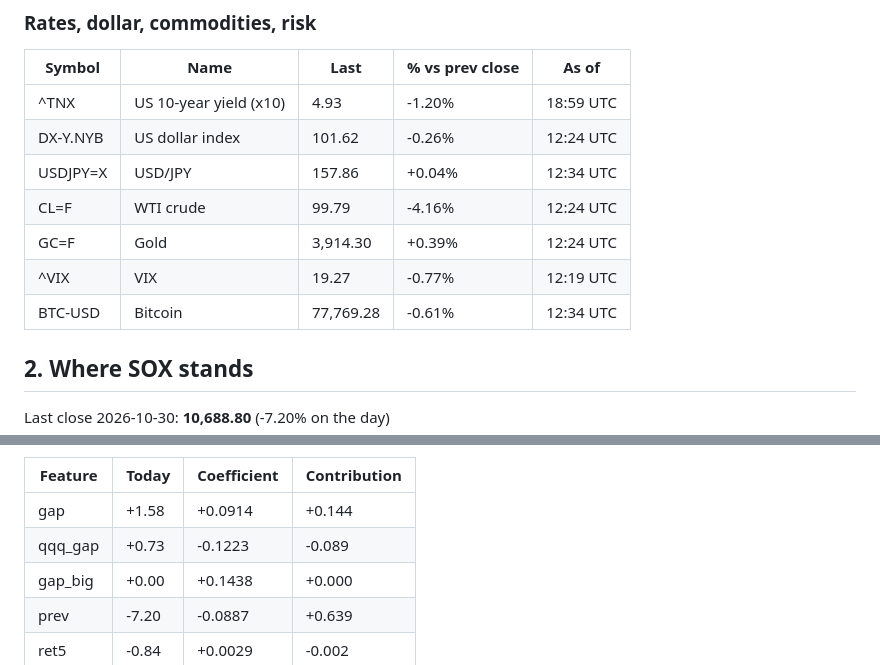
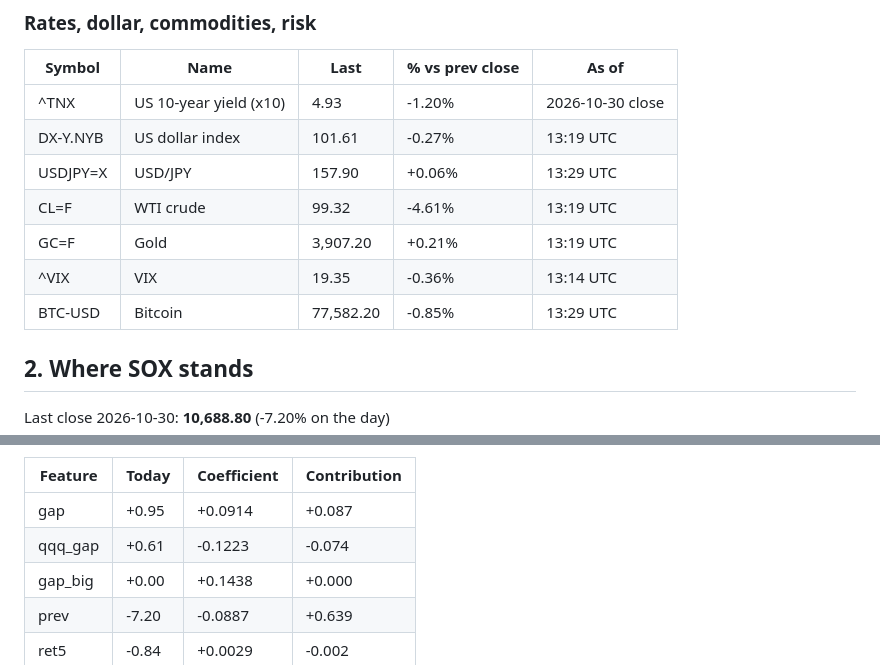
Before and after one commit to clintsun1977/daily-news, a Markdown page: data/sox-brief/2026-11-02.md, 2 parts joined by grey strips. Drawn GitHub-style.

Commit message:
sox brief: 2026-11-02 08:29

```diff
--- a/data/sox-brief/2026-11-02.md
+++ b/data/sox-brief/2026-11-02.md
@@ -83,13 +83,13 @@ Generated 2026-11-02 12:34 UTC by GitHub Actions from Yahoo Finance. Quotes are
 
 | Symbol | Name | Last | % vs prev close | As of |
 |---|---|---|---|---|
-| ^TNX | US 10-year yield (x10) | 4.93 | -1.20% | 18:59 UTC |
-| DX-Y.NYB | US dollar index | 101.62 | -0.26% | 12:24 UTC |
-| USDJPY=X | USD/JPY | 157.86 | +0.04% | 12:34 UTC |
-| CL=F | WTI crude | 99.79 | -4.16% | 12:24 UTC |
-| GC=F | Gold | 3,914.30 | +0.39% | 12:24 UTC |
-| ^VIX | VIX | 19.27 | -0.77% | 12:19 UTC |
-| BTC-USD | Bitcoin | 77,769.28 | -0.61% | 12:34 UTC |
+| ^TNX | US 10-year yield (x10) | 4.93 | -1.20% | 2026-10-30 close |
+| DX-Y.NYB | US dollar index | 101.61 | -0.27% | 13:19 UTC |
+| USDJPY=X | USD/JPY | 157.90 | +0.06% | 13:29 UTC |
+| CL=F | WTI crude | 99.32 | -4.61% | 13:19 UTC |
+| GC=F | Gold | 3,907.20 | +0.21% | 13:19 UTC |
+| ^VIX | VIX | 19.35 | -0.36% | 13:14 UTC |
+| BTC-USD | Bitcoin | 77,582.20 | -0.85% | 13:29 UTC |
 
 ## 2. Where SOX stands
 
@@ -155,8 +155,8 @@ Beat "no move after the open" in 3 of 8 years; direction right 54% of 1342 signa
 
 | Feature | Today | Coefficient | Contribution |
 |---|---|---|---|
-| gap | +1.58 | +0.0914 | +0.144 |
-| qqq_gap | +0.73 | -0.1223 | -0.089 |
+| gap | +0.95 | +0.0914 | +0.087 |
+| qqq_gap | +0.61 | -0.1223 | -0.074 |
 | gap_big | +0.00 | +0.1438 | +0.000 |
 | prev | -7.20 | -0.0887 | +0.639 |
 | ret5 | -0.84 | +0.0029 | -0.002 |
```
Also changed, not shown: other parts of data/sox-brief/2026-11-02.md (+38 -38 lines).
